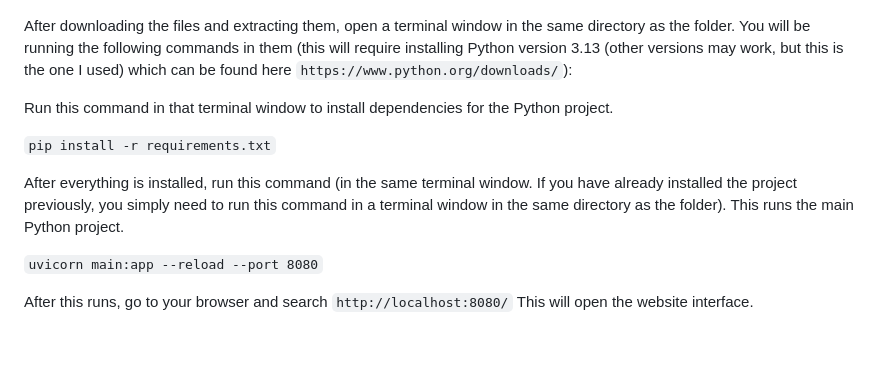
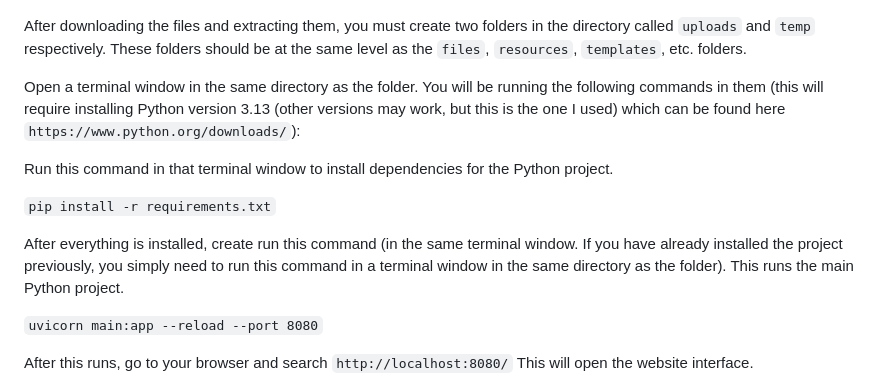
Before and after one commit to vihdutta/CanvasCrafter, a Markdown page: readme.MD, the part around the change. GitHub-like rendering; blank space fills up the shorter version.

```diff
--- a/readme.MD
+++ b/readme.MD
@@ -26,13 +26,15 @@ In the terminal, run this command (make sure you have `git` installed. if not, f
 
 ![download](download.jpg)
 
-After downloading the files and extracting them, open a terminal window in the same directory as the folder. You will be running the following commands in them (this will require installing Python version 3.13 (other versions may work, but this is the one I used) which can be found here `https://www.python.org/downloads/`):
+After downloading the files and extracting them, you must create two folders in the directory called `uploads` and `temp` respectively. These folders should be at the same level as the `files`, `resources`, `templates`, etc. folders.
+
+Open a terminal window in the same directory as the folder. You will be running the following commands in them (this will require installing Python version 3.13 (other versions may work, but this is the one I used) which can be found here `https://www.python.org/downloads/`):
 
 Run this command in that terminal window to install dependencies for the Python project.
 
 `pip install -r requirements.txt`
 
-After everything is installed, run this command (in the same terminal window. If you have already installed the project previously, you simply need to run this command in a terminal window in the same directory as the folder). This runs the main Python project.
+After everything is installed, create run this command (in the same terminal window. If you have already installed the project previously, you simply need to run this command in a terminal window in the same directory as the folder). This runs the main Python project.
 
 `uvicorn main:app --reload --port 8080`
 
```
